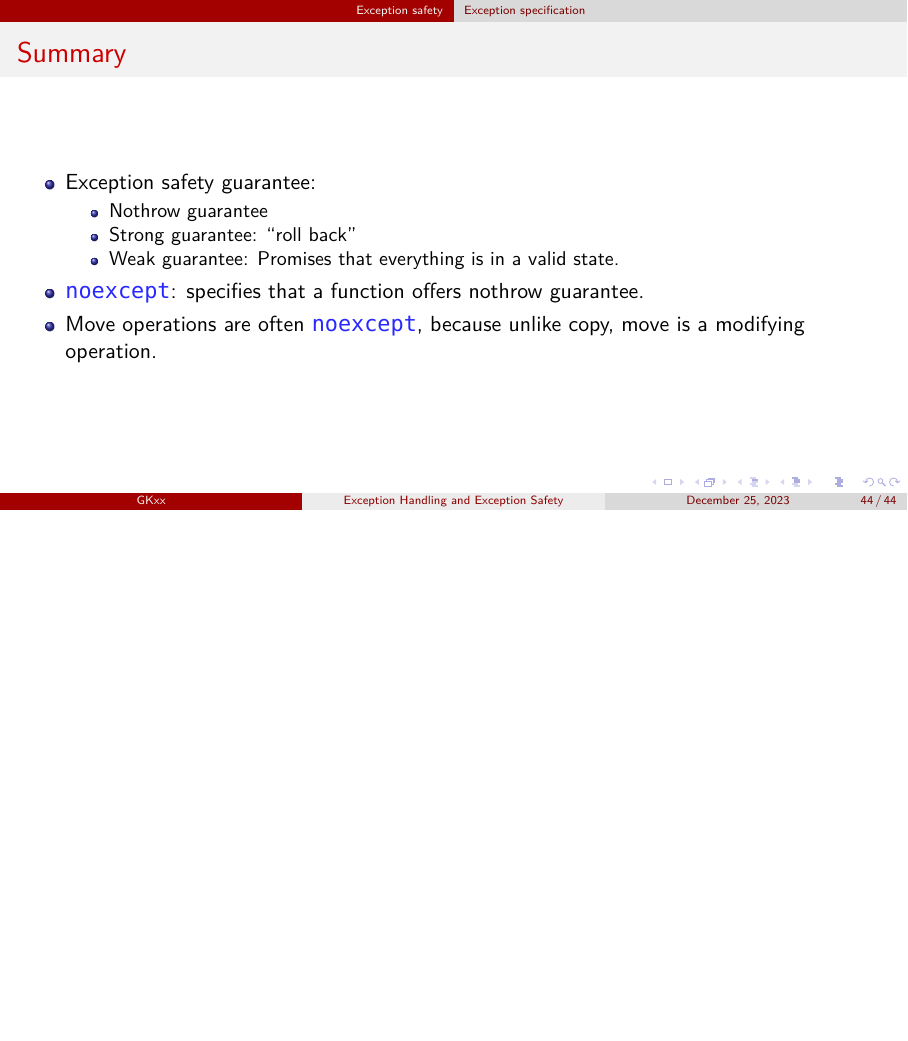
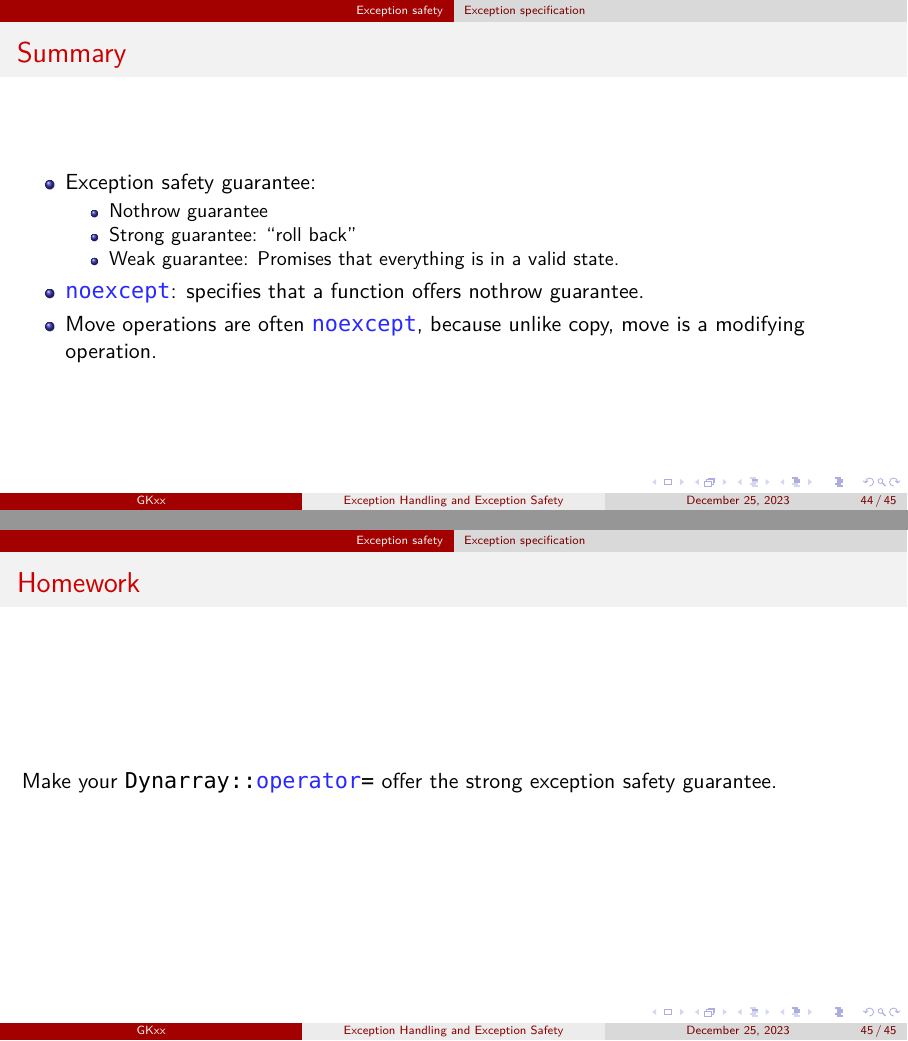
Before and after one commit to GKxxQAQ/CS100-slides-fall2023, LaTeX slides (l24/l24.tex): page 73 of 73 before the commit and pages 73 and 74 of 74 after it, the two joined at a grey line, the shorter picture padded with empty space. Compiled offline with LuaLaTeX; a missing font is replaced by an installed copy or a similar font.

Commit message:
add homework

```diff
--- a/l24/l24.tex
+++ b/l24/l24.tex
@@ -729,4 +729,8 @@ int add(int a, int b) throw() {
   \end{itemize}
 \end{frame}
 
+\begin{frame}{Homework}
+  Make your \ilcpp{Dynarray::operator=} offer the strong exception safety guarantee.
+\end{frame}
+
 \end{document}
```
Also changed, not shown: l24/l24.pdf, 2 other files.
